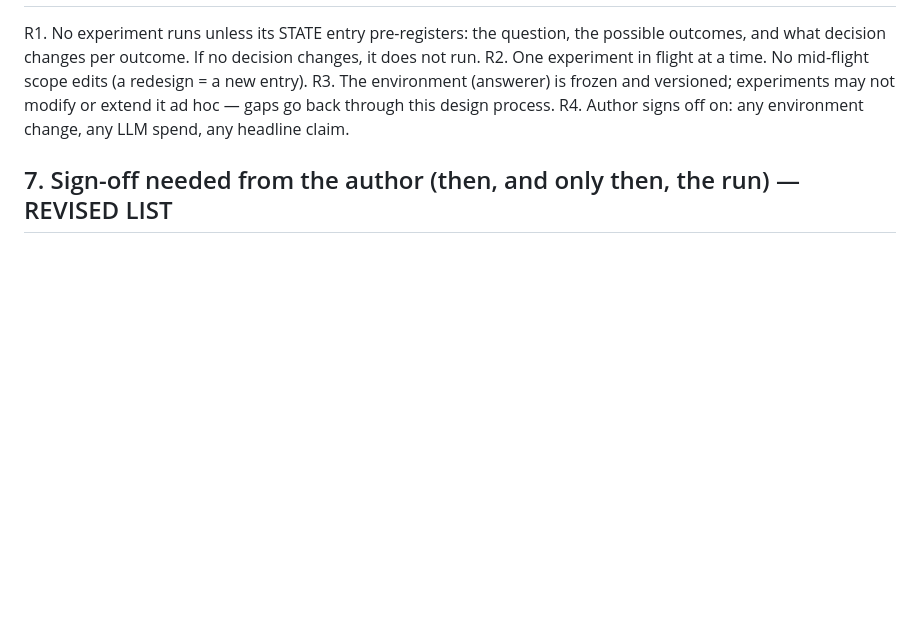
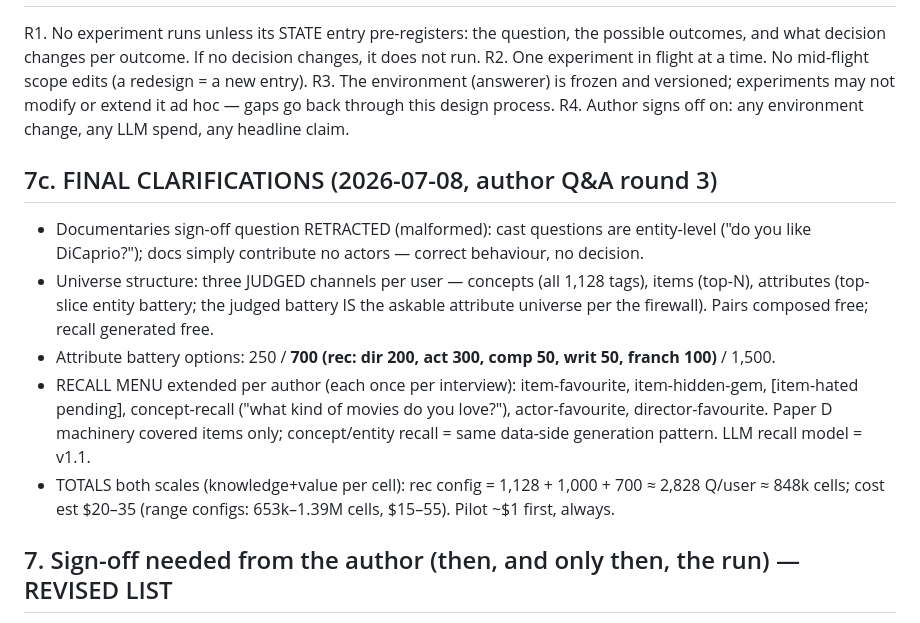
Before and after one commit to makarovaalexa-brch/casper, a Markdown page: ANSWERER_V1_DESIGN_REVIEW.md, the part around the change. Drawn GitHub-style; blank space fills up the shorter version.

Commit message:
Answerer v1 final clarifications: documentaries question retracted; attribute battery options (250/700/1500); recall menu extended to concept+entity recall; total cell counts + cost table
Co-Authored-By: Claude Opus 4.8 (1M context) <noreply@anthropic.com>

```diff
--- a/ANSWERER_V1_DESIGN_REVIEW.md
+++ b/ANSWERER_V1_DESIGN_REVIEW.md
@@ -157,6 +157,21 @@ synthesized environment cells (the circularity breach), post-hoc arena patches.
       ad hoc — gaps go back through this design process.
   R4. Author signs off on: any environment change, any LLM spend, any headline claim.
 
+## 7c. FINAL CLARIFICATIONS (2026-07-08, author Q&A round 3)
+- Documentaries sign-off question RETRACTED (malformed): cast questions are entity-level
+  ("do you like DiCaprio?"); docs simply contribute no actors — correct behaviour, no decision.
+- Universe structure: three JUDGED channels per user — concepts (all 1,128 tags), items (top-N),
+  attributes (top-slice entity battery; the judged battery IS the askable attribute universe per
+  the firewall). Pairs composed free; recall generated free.
+- Attribute battery options: 250 / **700 (rec: dir 200, act 300, comp 50, writ 50, franch 100)** /
+  1,500.
+- RECALL MENU extended per author (each once per interview): item-favourite, item-hidden-gem,
+  [item-hated pending], concept-recall ("what kind of movies do you love?"), actor-favourite,
+  director-favourite. Paper D machinery covered items only; concept/entity recall = same data-side
+  generation pattern. LLM recall model = v1.1.
+- TOTALS both scales (knowledge+value per cell): rec config = 1,128 + 1,000 + 700 ≈ 2,828 Q/user ≈
+  848k cells; cost est $20–35 (range configs: 653k–1.39M cells, $15–55). Pilot ~$1 first, always.
+
 ## 7. Sign-off needed from the author (then, and only then, the run) — REVISED LIST
   [ ] DECISION A (universe size): items top-3,000 (rec) or top-2,000 (budget fallback);
       concepts = 200 judged bank (rec) or extend to all 1,128 (+$3);
```
